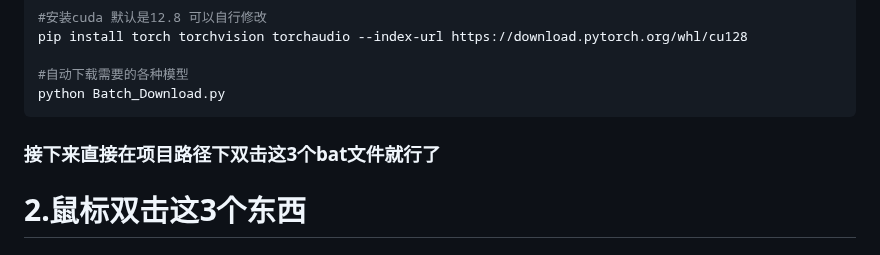
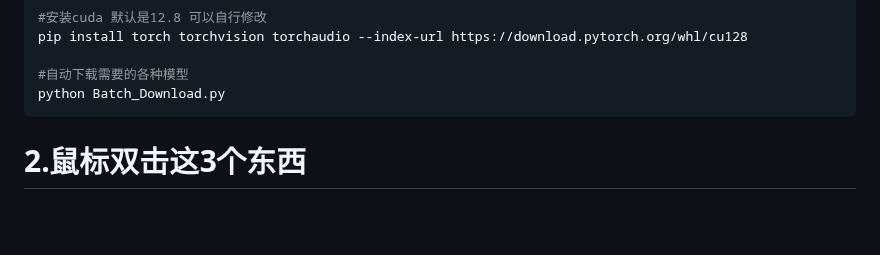
Before and after one commit to yumingyuan2/my-neuro, a Markdown page: README.md, the part around the change. GitHub-like rendering; blank space fills up the shorter version.

````diff
--- a/README.md
+++ b/README.md
@@ -115,8 +115,6 @@ pip install torch torchvision torchaudio --index-url https://download.pytorch.or
 #自动下载需要的各种模型
 python Batch_Download.py
 ```
-
-### 接下来直接在项目路径下双击这3个bat文件就行了
 
 # 2.鼠标双击这3个东西
 
````
